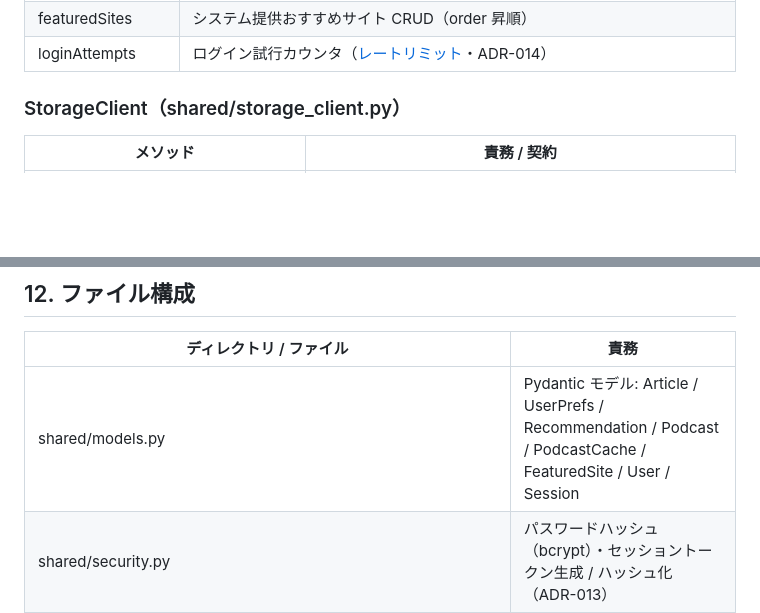
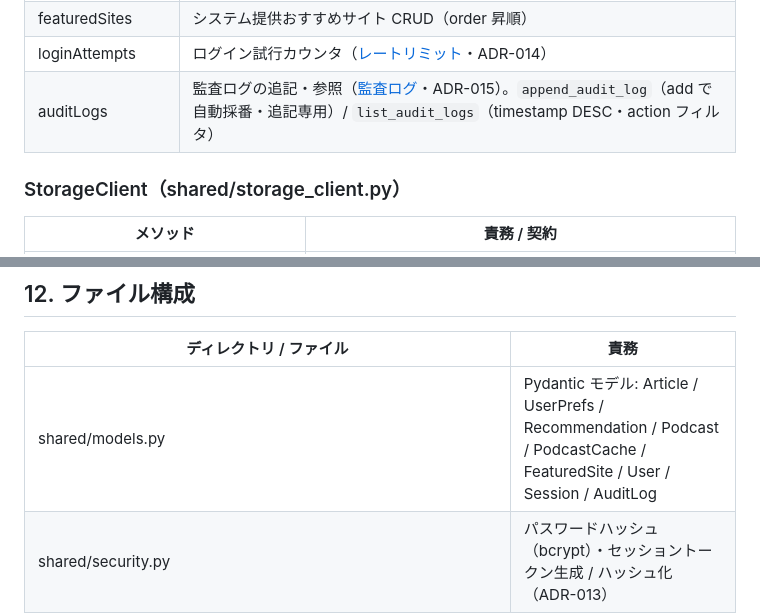
Before and after one commit to examinare000/news-listen-docs, a Markdown page: design/backend-design.md, 2 parts joined by grey strips. Drawn GitHub-style; blank space fills up the shorter version.

```diff
--- a/design/backend-design.md
+++ b/design/backend-design.md
@@ -107,6 +107,7 @@ Firestore の CRUD を集約する薄いラッパー。外部に Firestore 依
 | jobLocks | `try_acquire_job_lock(user_id, job_name, ttl)`（ジョブのデバウンス・ADR-005） |
 | featuredSites | システム提供おすすめサイト CRUD（order 昇順） |
 | loginAttempts | ログイン試行カウンタ（[レートリミット](#ログイン試行レートリミットadr-014)・ADR-014） |
+| auditLogs | 監査ログの追記・参照（[監査ログ](#監査ログadr-015)・ADR-015）。`append_audit_log`（add で自動採番・追記専用）/ `list_audit_logs`（timestamp DESC・action フィルタ） |
 
 ### StorageClient（shared/storage_client.py）
 
@@ -600,7 +648,7 @@ username + password を検証し、セッショントークンを発行する。
 
 | ディレクトリ / ファイル | 責務 |
 |----------------------|------|
-| shared/models.py | Pydantic モデル: Article / UserPrefs / Recommendation / Podcast / PodcastCache / FeaturedSite / User / Session |
+| shared/models.py | Pydantic モデル: Article / UserPrefs / Recommendation / Podcast / PodcastCache / FeaturedSite / User / Session / AuditLog |
 | shared/security.py | パスワードハッシュ（bcrypt）・セッショントークン生成 / ハッシュ化（ADR-013） |
 | shared/firestore_client.py | Firestore CRUD ヘルパー（全コレクション） |
 | shared/storage_client.py | Cloud Storage（共有キャッシュ upload / IAM signBlob 署名付き URL） |
```
Also changed, not shown: other parts of design/backend-design.md (+51 -3 lines), adr/014-login-rate-limiting.md (+1 -1 lines), adr/015-audit-logging.md (added, +63 -0 lines).
